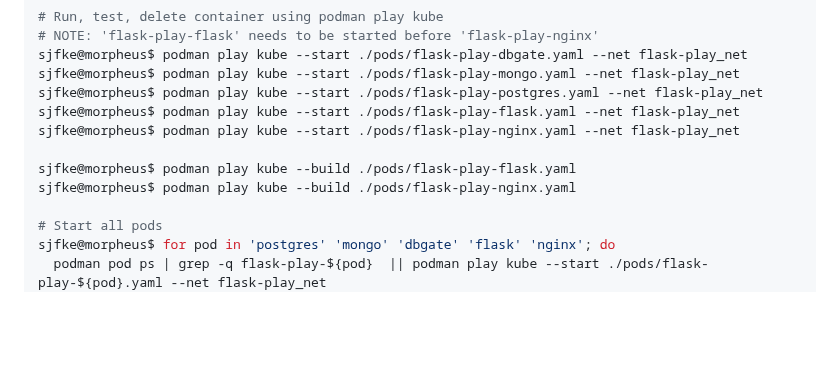
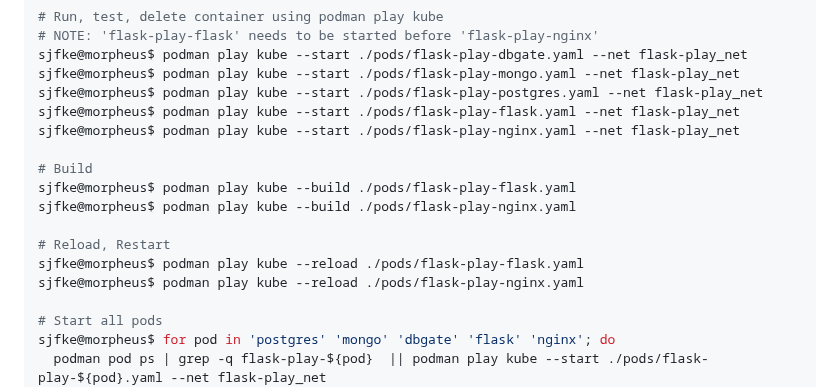
Before and after one commit to sjfke/flask-play, a Markdown page: README.md, the part around the change. Drawn GitHub-style; blank space fills up the shorter version.

Commit message:
add (untested) reload option

```diff
--- a/README.md
+++ b/README.md
@@ -81,8 +81,13 @@ sjfke@morpheus$ podman play kube --start ./pods/flask-play-postgres.yaml --net f
 sjfke@morpheus$ podman play kube --start ./pods/flask-play-flask.yaml --net flask-play_net
 sjfke@morpheus$ podman play kube --start ./pods/flask-play-nginx.yaml --net flask-play_net
 
+# Build
 sjfke@morpheus$ podman play kube --build ./pods/flask-play-flask.yaml
 sjfke@morpheus$ podman play kube --build ./pods/flask-play-nginx.yaml
+
+# Reload, Restart
+sjfke@morpheus$ podman play kube --reload ./pods/flask-play-flask.yaml
+sjfke@morpheus$ podman play kube --reload ./pods/flask-play-nginx.yaml
 
 # Start all pods
 sjfke@morpheus$ for pod in 'postgres' 'mongo' 'dbgate' 'flask' 'nginx'; do
```
